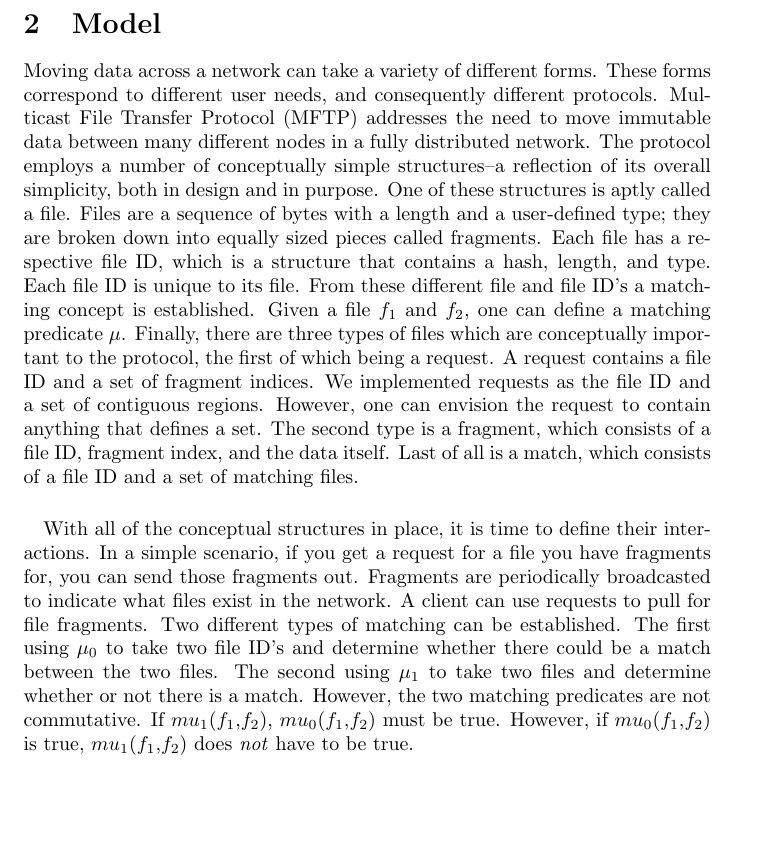
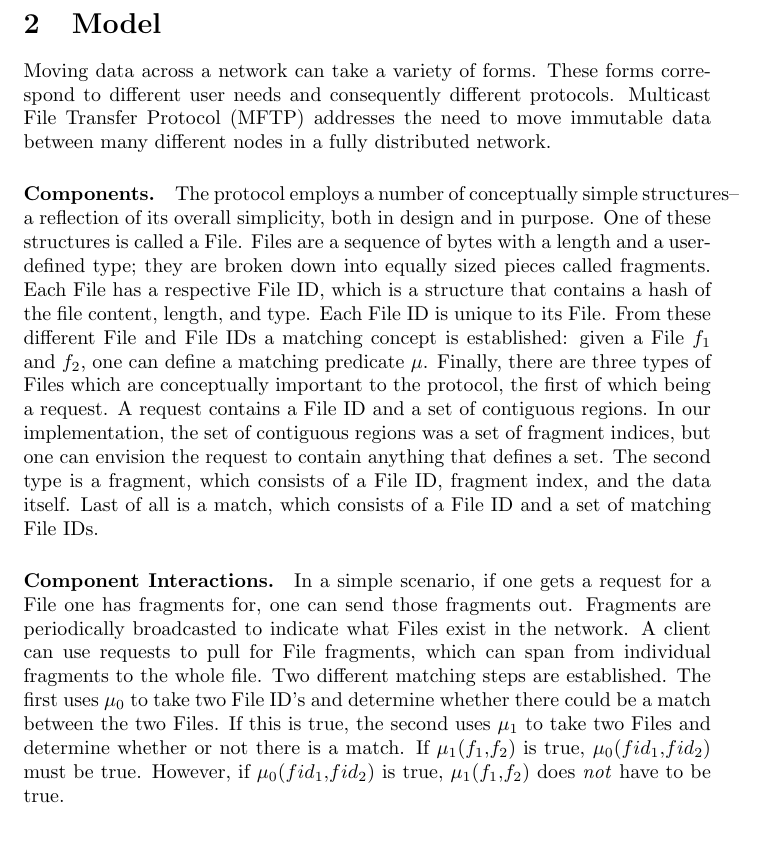
Before and after one commit to jrwilson/mftp, a LaTeX paper (papers/paper1/paper.tex): part of page 4 of 5, cut so that both start at the same text, the shorter picture padded with empty space. Compiled offline with pdfLaTeX.

Commit message:
Thoroughly revised Model.

```diff
--- a/papers/paper1/paper.tex
+++ b/papers/paper1/paper.tex
@@ -117,51 +117,31 @@ Section~\ref{related_work} contains an overview of related work and we offer our
 
 \section{Model\label{model}}
 
-Moving data across a network can take a variety of different forms. These forms correspond to different user needs, and consequently different protocols. Multicast File Transfer Protocol (MFTP) addresses the need to move immutable data between many different nodes in a fully distributed network.
-%% This is useful for 1) device discovery 2) file transfer in the absence of many technologies (including internet). the only thing that is necessary is computers with routing and broadcast/multicast enabled 3) maximizing the reach of a gossip style network
+Moving data across a network can take a variety of forms. These forms correspond to different user needs and consequently different protocols. Multicast File Transfer Protocol (MFTP) addresses the need to move immutable data between many different nodes in a fully distributed network.
+%% This is useful for 1) device discovery 2) File transfer in the absence of many technologies (including internet). the only thing that is necessary is computers with routing and broadcast/multicast enabled 3) maximizing the reach of a gossip style network
+\paragraph {Components.}
 The protocol employs a number of conceptually simple structures--a reflection of its overall simplicity, both in design and in purpose.
-One of these structures is aptly called a file.
+One of these structures is called a File.
 Files are a sequence of bytes with a length and a user-defined type; they are broken down into equally sized pieces called fragments.
-Each file has a respective file ID, which is a structure that contains a hash, length, and type.
-Each file ID is unique to its file.
-From these different file and file ID's a matching concept is established.
-Given a file $f_1$ and $f_2$, one can define a matching predicate $\mu$.
-Finally, there are three types of files which are conceptually important to the protocol, the first of which being a request.
-A request contains a file ID and a set of fragment indices.
-We implemented requests as the file ID and a set of contiguous regions.
-However, one can envision the request to contain anything that defines a set.
-The second type is a fragment, which consists of a file ID, fragment index, and the data itself.
-Last of all is a match, which consists of a file ID and a set of matching files.
-\paragraph {}
-With all of the conceptual structures in place, it is time to define their interactions.
-%% TODO: change above transition, it is terrible but I couldn't think of anything else at the time.
-In a simple scenario, if you get a request for a file you have fragments for, you can send those fragments out.
-Fragments are periodically broadcasted to indicate what files exist in the network.
-A client can use requests to pull for file fragments.
-Two different types of matching can be established.
-%% There are two different types of matching which are not commutative (??).
-The first using $\mu_0$ to take two file ID's and determine whether there could be a match between the two files.
-The second using $\mu_1$ to take two files and determine whether or not there is a match.
-However, the two matching predicates are not commutative.
-If $mu_1$($f_1$,$f_2$), $mu_0$($f_1$,$f_2$) must be true.
-However, if $mu_0$($f_1$,$f_2$) is true, $mu_1$($f_1$,$f_2$) does \emph{not} have to be true.
-%% Communicating with external resources such as the operating system or physical environment is foundational to writing useful programs.
-%% Consider the history of I/O in the C run-time library.
-%% The synchronous function call semantics of the C programming language made it possible to write system calls, e.g., read and write, that transfer control to the operating system which then completes the operation and return control to the process after the system call.
-%% This is called \emph{blocking I/O} because the process blocks while it waits for the operating system to complete the I/O.
-%% Blocking I/O has the severe restriction that only one I/O source can be used at a time.
-%% To remedy this, system calls such as select and poll were introduced that allow a process to monitor I/O sources for events and then respond to these events.
-%% Asynchronous I/O was a further advancement that allows for the system (instead of the process) to dispatch a function upon the completion of I/O.
-
-%% Interrupts are difficult to use correctly.
-
-%%I/O Automata
-%%\begin{itemize}
-%%  \item Compare with UNITY
-%%  \item Compare with esterel
-%%  \item Compare with pi calculus
-%%  \item Compare with Ptolemy
-%%\end{itemize}
+Each File has a respective File ID, which is a structure that contains a hash of the file content, length, and type.
+Each File ID is unique to its File.
+From these different File and File IDs a matching concept is established: given a File $f_1$ and $f_2$, one can define a matching predicate $\mu$.
+Finally, there are three types of Files which are conceptually important to the protocol, the first of which being a request.
+A request contains a File ID and a set of contiguous regions.  In our implementation, the set of contiguous regions was a set of fragment indices, but one can envision the request to contain anything that defines a set.
+%%A request contains a File ID and a set of fragment indices.
+%%We implemented requests as the File ID and a set of contiguous regions.
+%%However, one can envision the request to contain anything that defines a set.
+The second type is a fragment, which consists of a File ID, fragment index, and the data itself.
+Last of all is a match, which consists of a File ID and a set of matching File IDs.
+\paragraph {Component Interactions.}
+In a simple scenario, if one gets a request for a File one has fragments for, one can send those fragments out.
+Fragments are periodically broadcasted to indicate what Files exist in the network.
+A client can use requests to pull for File fragments, which can span from individual fragments to the whole file.
+Two different matching steps are established.
+The first uses $\mu_0$ to take two File ID's and determine whether there could be a match between the two Files.
+If this is true, the second uses $\mu_1$ to take two Files and determine whether or not there is a match.
+If $\mu_1$($f_1$,$f_2$) is true, $\mu_0$($fid_1$,$fid_2$) must be true.
+However, if $\mu_0$($fid_1$,$fid_2$) is true, $\mu_1$($f_1$,$f_2$) does \emph{not} have to be true.
 
 \section{I/O Automata Representation and Programming Model\label{representation}}
 
```
